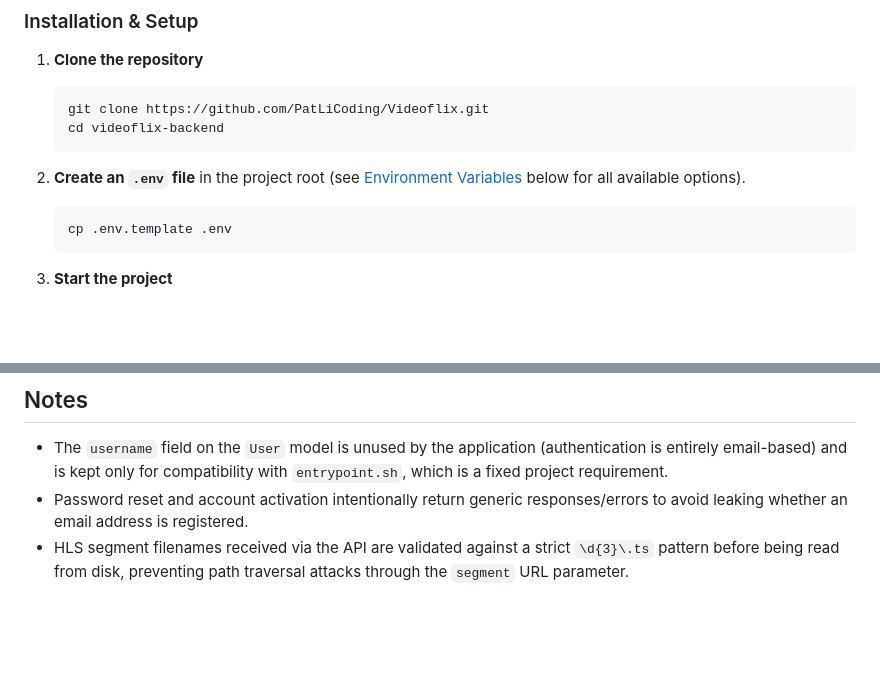
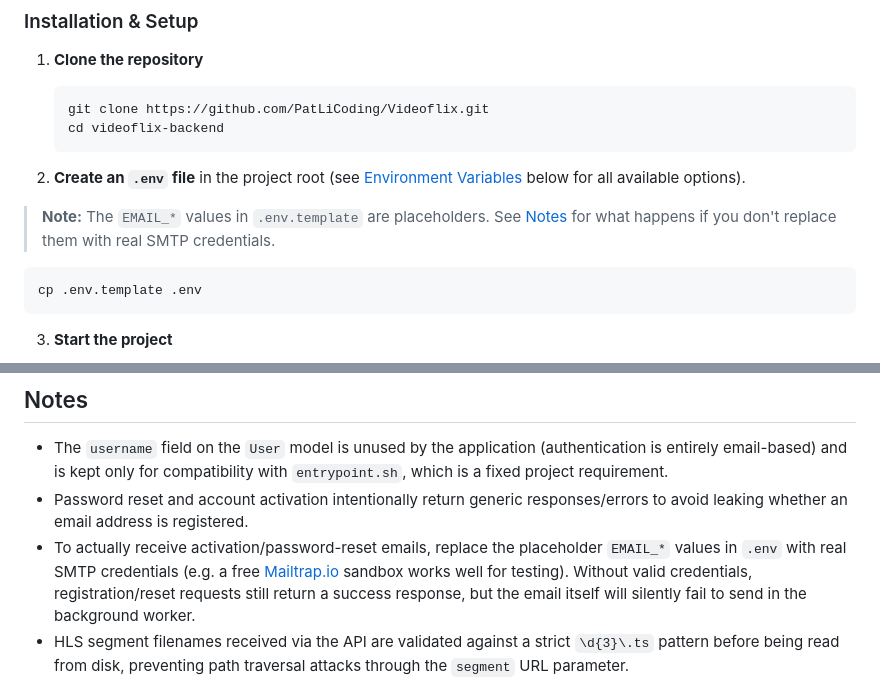
Before and after one commit to PatLiCoding/Videoflix, a Markdown page: README.md, 2 parts joined by grey strips. Rendered like a GitHub page; blank space fills up the shorter version.

Commit message:
Update README with SMTP credential instructions
Clarify the importance of replacing placeholder EMAIL_* values in .env for SMTP credentials to ensure email functionality.

````diff
--- a/README.md
+++ b/README.md
@@ -101,7 +101,9 @@ ffmpeg -version
 
 2. **Create an `.env` file** in the project root (see [Environment
    Variables](#environment-variables) below for all available options).
-
+> **Note:** The `EMAIL_*` values in `.env.template` are placeholders. See
+> [Notes](#notes) for what happens if you don't replace them with real SMTP
+> credentials.
    ```bash
    cp .env.template .env
    ```
@@ -254,6 +256,12 @@ video_content_app/
   compatibility with `entrypoint.sh`, which is a fixed project requirement.
 - Password reset and account activation intentionally return generic
   responses/errors to avoid leaking whether an email address is registered.
+- To actually receive activation/password-reset emails, replace the
+  placeholder `EMAIL_*` values in `.env` with real SMTP credentials (e.g. a
+  free [Mailtrap.io](https://mailtrap.io) sandbox works well for testing).
+  Without valid credentials, registration/reset requests still return a
+  success response, but the email itself will silently fail to send in the
+  background worker.
 - HLS segment filenames received via the API are validated against a strict
   `\d{3}\.ts` pattern before being read from disk, preventing path traversal
   attacks through the `segment` URL parameter.
````
